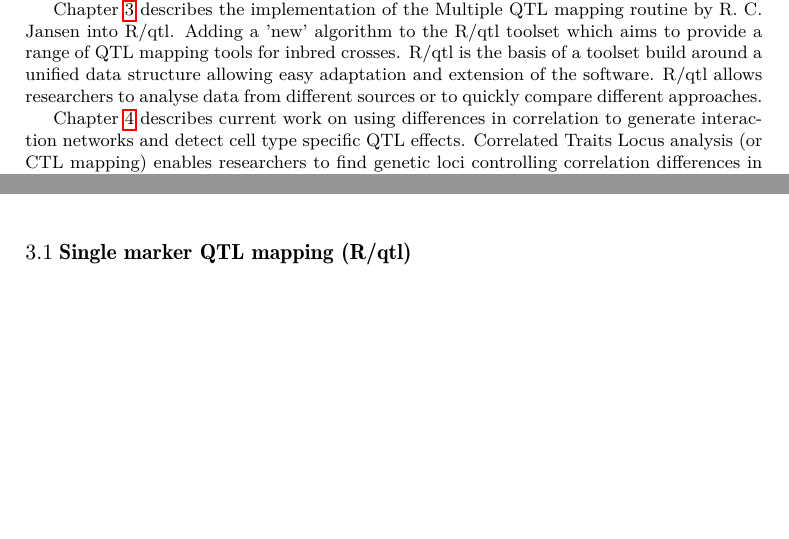
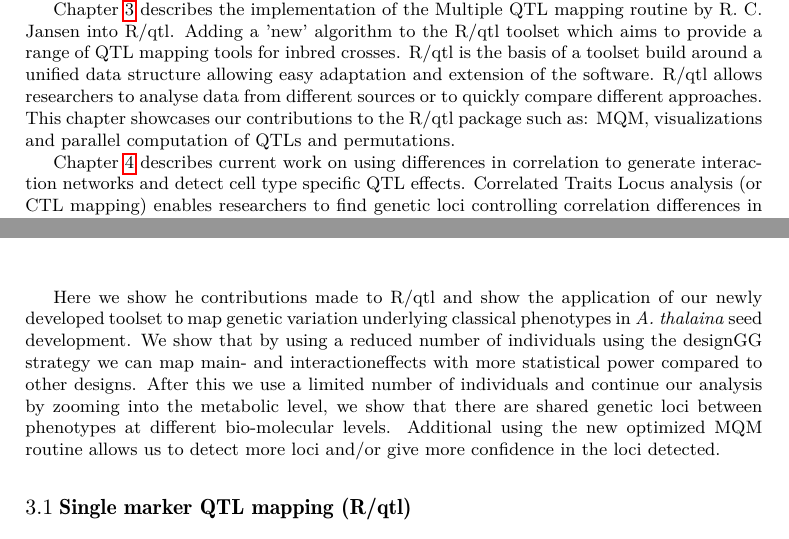
Before and after one commit to DannyArends/Thesis, a LaTeX thesis (Thesis.tex, which reads chapter3.tex): two parts of pages 7 and 26 of 122, joined at a grey line, cut so that both start at the same text, the shorter picture padded with empty space. Compiled offline with pdfLaTeX.

Commit message:
Highlighting the R/qtl additions more in the introduction, and added a short introduction to chapter 3, R/qtl, classical Pheno, Design, Metabolites

```diff
--- a/Thesis.tex
+++ b/Thesis.tex
@@ -153,7 +153,8 @@ by R. C. Jansen into R/qtl. Adding a 'new' algorithm to the R/qtl toolset which
 provide a range of QTL mapping tools for inbred crosses. R/qtl is the basis of a toolset
 build around a unified data structure allowing easy adaptation and extension of the software.
 R/qtl allows researchers to analyse data from different sources or to quickly compare
-different approaches.
+different approaches. This chapter showcases our contributions to the R/qtl package such as:
+MQM, visualizations and parallel computation of QTLs and permutations.
 
 Chapter \ref{chap:ctlmapping} describes current work on using differences in correlation to
 generate interaction networks and detect cell type specific QTL effects. Correlated Traits
--- a/chapter3.tex
+++ b/chapter3.tex
@@ -29,6 +29,15 @@ wide-spread application of this important algorithm is possible.}
 \end{myexampleblock}
 
 \newpage
+
+Here we show he contributions made to R/qtl and show the application of our newly developed toolset
+to map genetic variation underlying classical phenotypes in \emph{A. thalaina} seed development. We
+show that by using a reduced number of individuals using the designGG strategy we can map main- and
+interactioneffects with more statistical power compared to other designs. After this we use a limited
+number of individuals and continue our analysis by zooming into the metabolic level, we show that
+there are shared genetic loci between phenotypes at different bio-molecular levels. Additional using
+the new optimized MQM routine allows us to detect more loci and/or give more confidence in the loci
+detected.
 
 \section{Single marker QTL mapping (R/qtl)}
 R/qtl is an extensible, interactive environment for the mapping of quantitative trait loci (QTL)
```
Also changed, not shown: chapter4.tex (+1 -1 lines).
